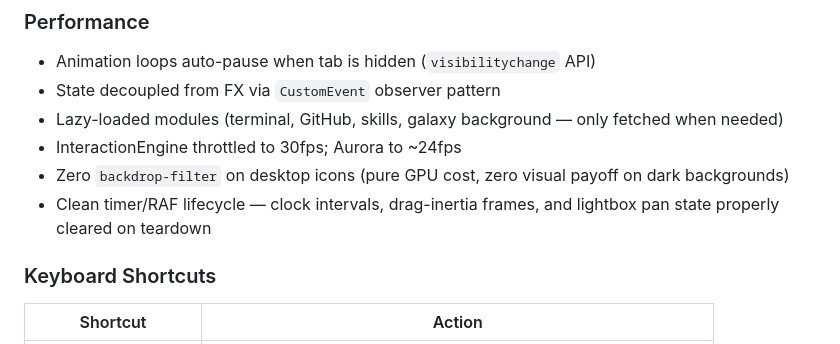
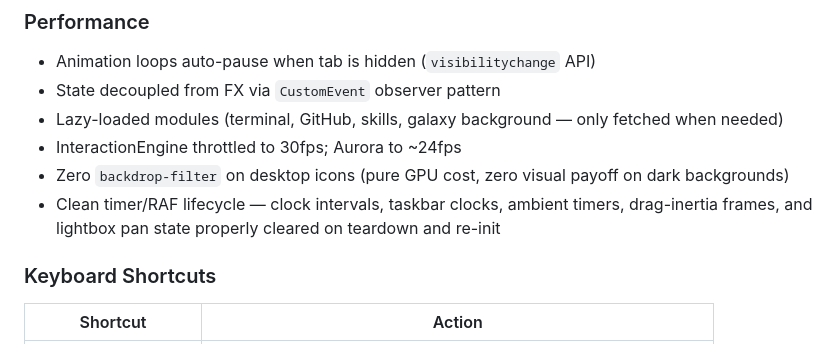
Before and after one commit to DareDev256/portfolio-os, a Markdown page: README.md, the part around the change. Rendered like a GitHub page.

Commit message:
Passion: auto-save 1 file(s) [pre-heal]

```diff
--- a/README.md
+++ b/README.md
@@ -132,7 +132,7 @@ Open `http://localhost:5173`. Click the lock screen to enter.
 - Lazy-loaded modules (terminal, GitHub, skills, galaxy background — only fetched when needed)
 - InteractionEngine throttled to 30fps; Aurora to ~24fps
 - Zero `backdrop-filter` on desktop icons (pure GPU cost, zero visual payoff on dark backgrounds)
-- Clean timer/RAF lifecycle — clock intervals, drag-inertia frames, and lightbox pan state properly cleared on teardown
+- Clean timer/RAF lifecycle — clock intervals, taskbar clocks, ambient timers, drag-inertia frames, and lightbox pan state properly cleared on teardown and re-init
 
 ### Keyboard Shortcuts
 
```
